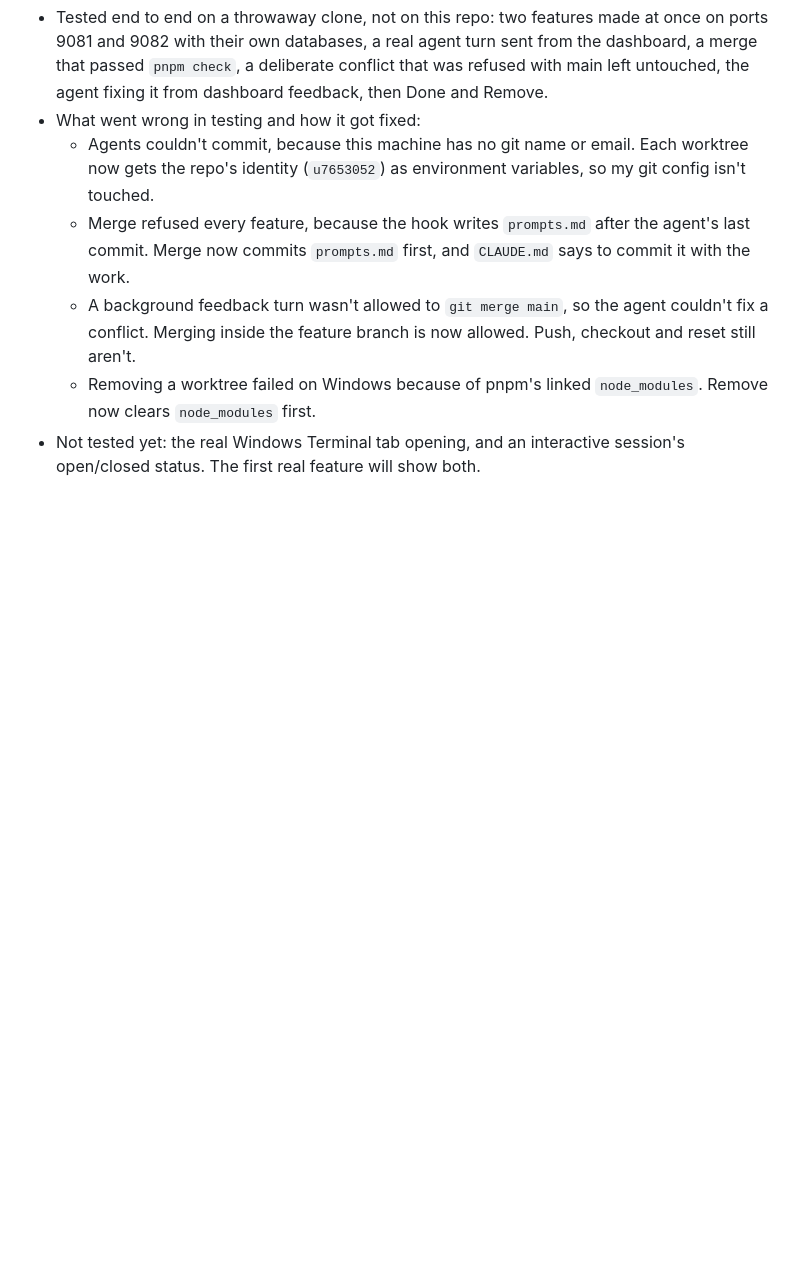
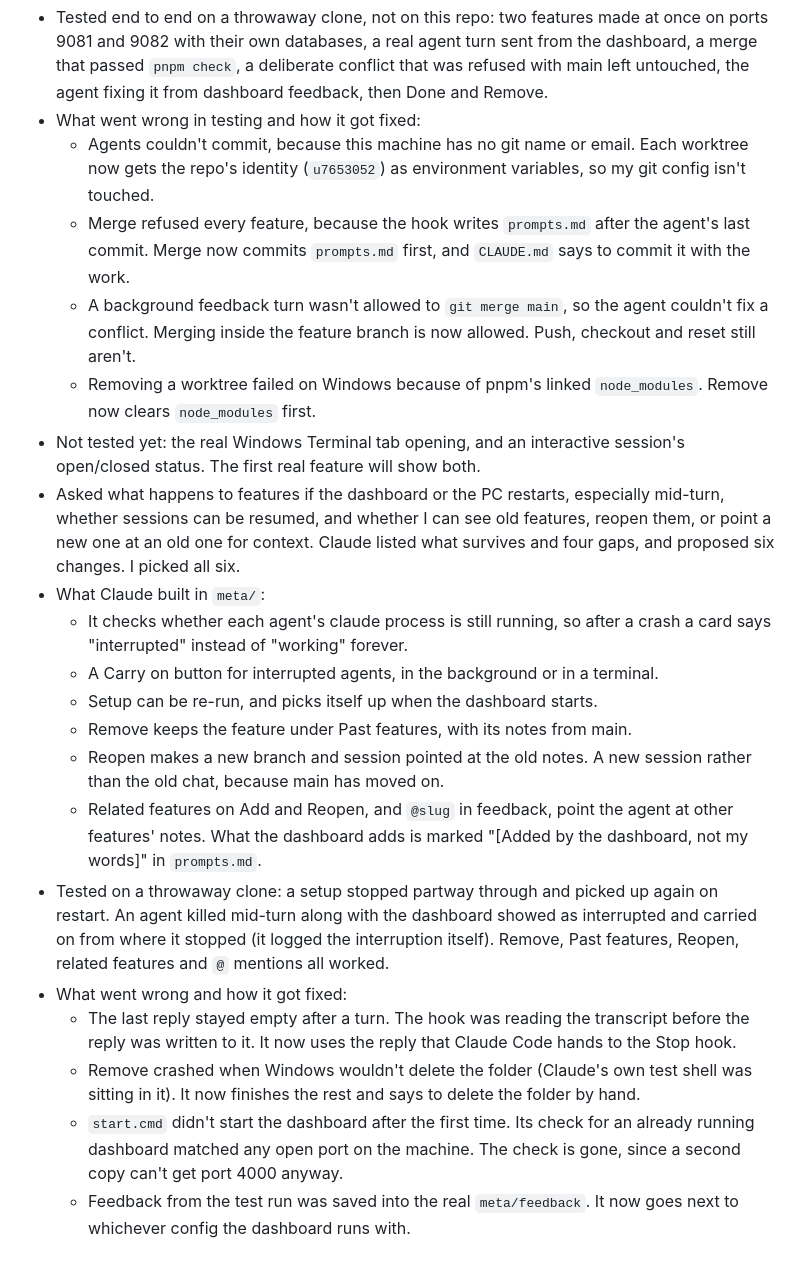
Before and after one commit to comp4020-agentic-coding-studio/comp4020-final-ohlai, a Markdown page: notes/sessions/2026-11-07.md, the part around the change. Rendered like a GitHub page; blank space fills up the shorter version.

Commit message:
Session notes: dashboard restarts, resume, past features, reopen
Co-Authored-By: Claude Opus 5.5 <noreply@anthropic.com>

```diff
--- a/notes/sessions/2026-11-07.md
+++ b/notes/sessions/2026-11-07.md
@@ -46,3 +46,37 @@
     `node_modules`. Remove now clears `node_modules` first.
 - Not tested yet: the real Windows Terminal tab opening, and an interactive
   session's open/closed status. The first real feature will show both.
+- Asked what happens to features if the dashboard or the PC restarts,
+  especially mid-turn, whether sessions can be resumed, and whether I can see
+  old features, reopen them, or point a new one at an old one for context.
+  Claude listed what survives and four gaps, and proposed six changes. I
+  picked all six.
+- What Claude built in `meta/`:
+  - It checks whether each agent's claude process is still running, so after
+    a crash a card says "interrupted" instead of "working" forever.
+  - A Carry on button for interrupted agents, in the background or in a
+    terminal.
+  - Setup can be re-run, and picks itself up when the dashboard starts.
+  - Remove keeps the feature under Past features, with its notes from main.
+  - Reopen makes a new branch and session pointed at the old notes. A new
+    session rather than the old chat, because main has moved on.
+  - Related features on Add and Reopen, and `@slug` in feedback, point the
+    agent at other features' notes. What the dashboard adds is marked
+    "[Added by the dashboard, not my words]" in `prompts.md`.
+- Tested on a throwaway clone: a setup stopped partway through and picked up
+  again on restart. An agent killed mid-turn along with the dashboard showed
+  as interrupted and carried on from where it stopped (it logged the
+  interruption itself). Remove, Past features, Reopen, related features and
+  `@` mentions all worked.
+- What went wrong and how it got fixed:
+  - The last reply stayed empty after a turn. The hook was reading the
+    transcript before the reply was written to it. It now uses the reply that
+    Claude Code hands to the Stop hook.
+  - Remove crashed when Windows wouldn't delete the folder (Claude's own test
+    shell was sitting in it). It now finishes the rest and says to delete the
+    folder by hand.
+  - `start.cmd` didn't start the dashboard after the first time. Its check for
+    an already running dashboard matched any open port on the machine. The
+    check is gone, since a second copy can't get port 4000 anyway.
+  - Feedback from the test run was saved into the real `meta/feedback`. It now
+    goes next to whichever config the dashboard runs with.
```
